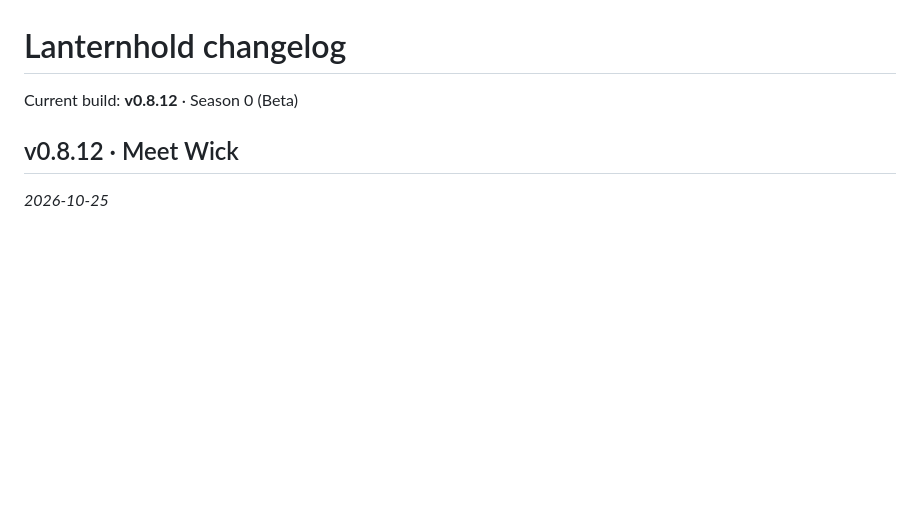
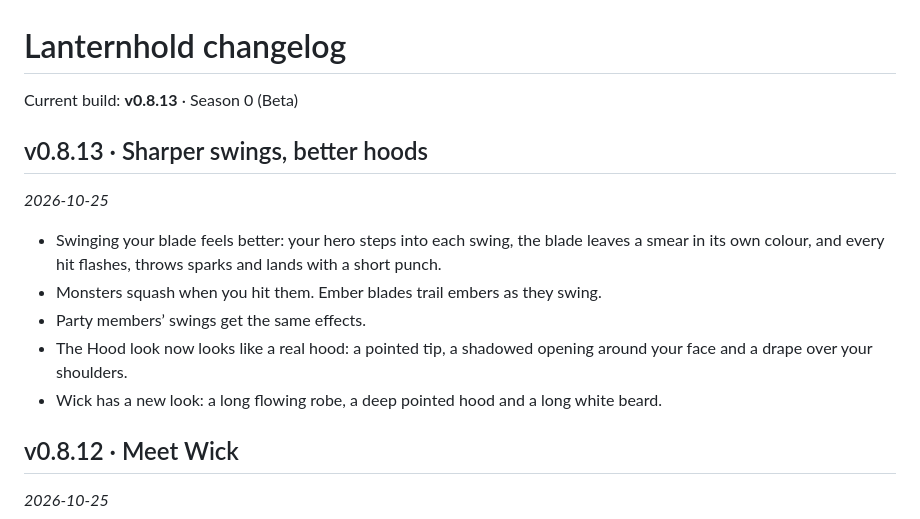
Before and after one commit to ToastlyGames/lantern, a Markdown page: CHANGELOG.md, the part around the change. Drawn GitHub-style; blank space fills up the shorter version.

```diff
--- a/CHANGELOG.md
+++ b/CHANGELOG.md
@@ -1,6 +1,16 @@
 # Lanternhold changelog
 
-Current build: **v0.8.12** · Season 0 (Beta)
+Current build: **v0.8.13** · Season 0 (Beta)
+
+## v0.8.13 · Sharper swings, better hoods
+
+_2026-10-25_
+
+- Swinging your blade feels better: your hero steps into each swing, the blade leaves a smear in its own colour, and every hit flashes, throws sparks and lands with a short punch.
+- Monsters squash when you hit them. Ember blades trail embers as they swing.
+- Party members’ swings get the same effects.
+- The Hood look now looks like a real hood: a pointed tip, a shadowed opening around your face and a drape over your shoulders.
+- Wick has a new look: a long flowing robe, a deep pointed hood and a long white beard.
 
 ## v0.8.12 · Meet Wick
 
```
